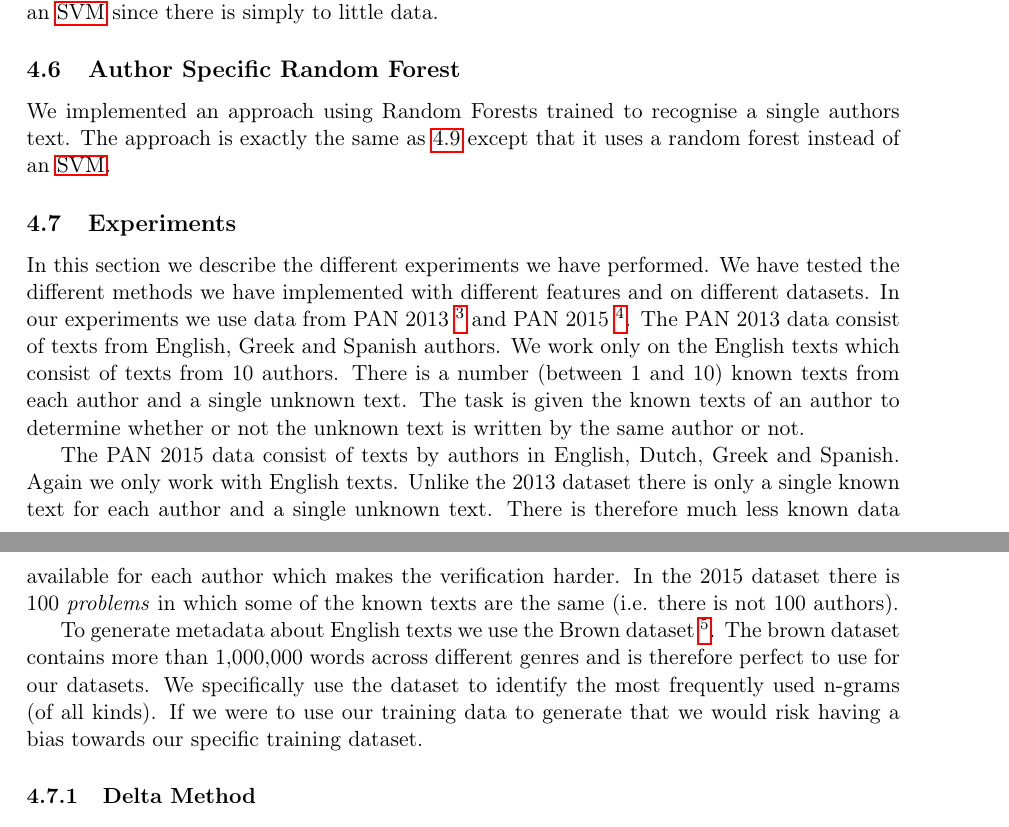
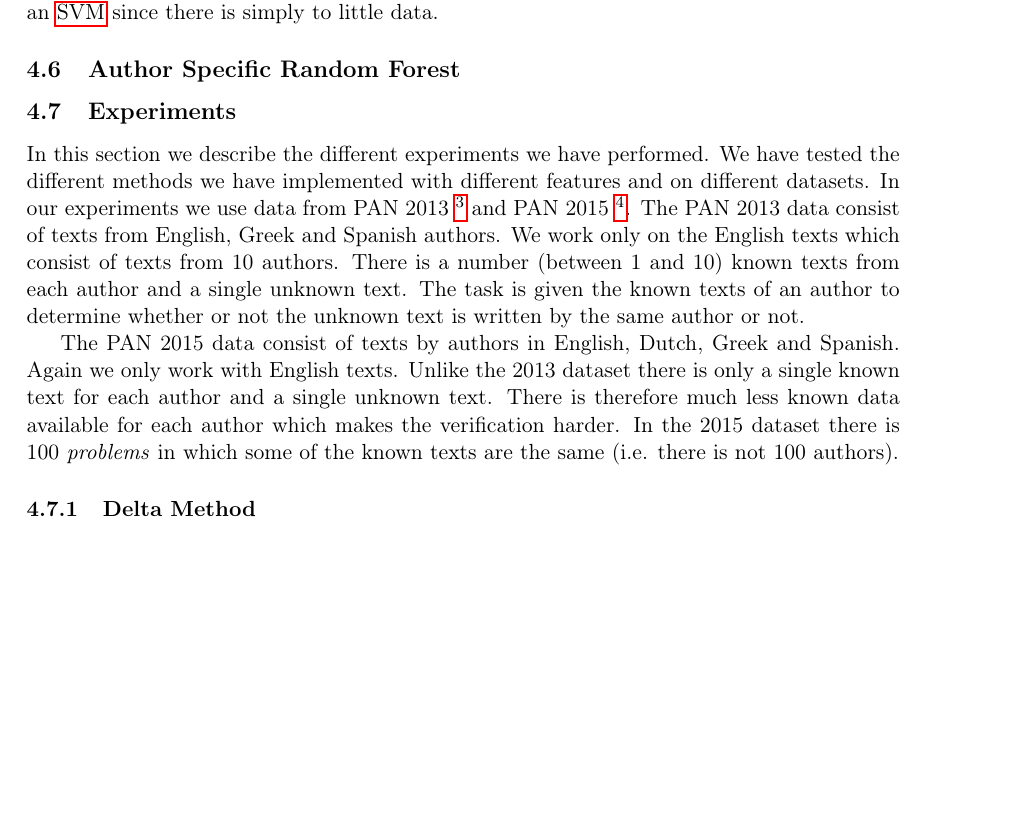
Before and after one commit to Smazle/Authorship-Verification, a LaTeX document (report/report.tex, which reads report/method.tex): two parts of pages 8 and 9 of 13 before the commit and part of page 8 of 13 after it, the two joined at a grey line, cut so that both start at the same text, the shorter picture padded with empty space. Compiled offline with pdfLaTeX.

Commit message:
Did a quick proof-read

```diff
--- a/report/method.tex
+++ b/report/method.tex
@@ -96,10 +96,7 @@ If there is only a single known text available for an author it does not make
 sense to train an \gls{SVM} since there is simply to little data.
 
 \subsection{Author Specific Random Forest}
-We implemented an approach using Random Forests trained to recognise a single
-authors text. The approach is exactly the same as
-\ref{subsec:author_specific_svm} except that it uses a random forest instead of
-an \gls{SVM}.
+% TODO: write.
 
 \subsection{Experiments}
 In this section we describe the different experiments we have performed.
@@ -120,14 +117,9 @@ therefore much less known data available for each author which makes the
 verification harder. In the 2015 dataset there is 100 \textit{problems} in which
 some of the known texts are the same (i.e. there is not 100 authors).
 
-To generate metadata about English texts we use the Brown dataset
-\footnote{http://clu.uni.no/icame/brown/bcm-los.html}. The brown dataset
-contains more than 1,000,000 words across different genres and is therefore
-perfect to use for our datasets. We specifically use the dataset to identify
-the most frequently used n-grams (of all kinds). If we were to use our training
-data to generate that we would risk having a bias towards our specific training
-dataset.
+% TODO: Describe brown.
 
+% TODO Change delta to brown.
 \subsubsection{Delta Method}
 In the delta method we work only with word frequencies as originally proposed.
 As the linear function we normalize to 0 mean and unit variance and as features
```
Also changed, not shown: report/method.tex (10 more changed lines).
